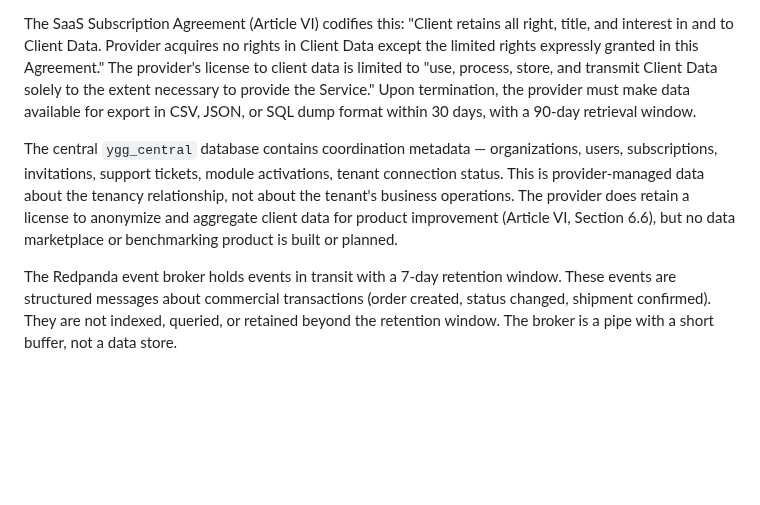
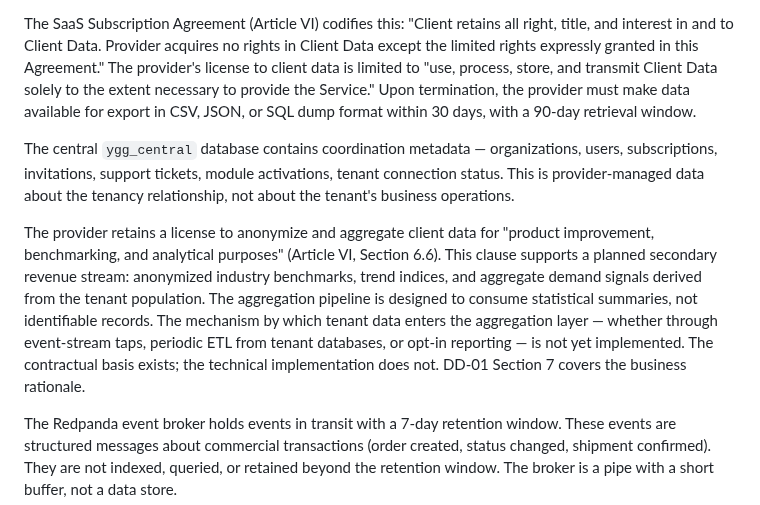
Before and after one commit to Mimir-Labs-LLC/docs, a Markdown page: due-diligence/DD-03-DATA-CUSTODY-AND-AUDITABILITY.md, the part around the change. Drawn GitHub-style; blank space fills up the shorter version.

```diff
--- a/due-diligence/DD-03-DATA-CUSTODY-AND-AUDITABILITY.md
+++ b/due-diligence/DD-03-DATA-CUSTODY-AND-AUDITABILITY.md
@@ -8,7 +8,9 @@ Data ownership in Yggdrasil follows from the deployment topology described in DD
 
 The SaaS Subscription Agreement (Article VI) codifies this: "Client retains all right, title, and interest in and to Client Data. Provider acquires no rights in Client Data except the limited rights expressly granted in this Agreement." The provider's license to client data is limited to "use, process, store, and transmit Client Data solely to the extent necessary to provide the Service." Upon termination, the provider must make data available for export in CSV, JSON, or SQL dump format within 30 days, with a 90-day retrieval window.
 
-The central `ygg_central` database contains coordination metadata — organizations, users, subscriptions, invitations, support tickets, module activations, tenant connection status. This is provider-managed data about the tenancy relationship, not about the tenant's business operations. The provider does retain a license to anonymize and aggregate client data for product improvement (Article VI, Section 6.6), but no data marketplace or benchmarking product is built or planned.
+The central `ygg_central` database contains coordination metadata — organizations, users, subscriptions, invitations, support tickets, module activations, tenant connection status. This is provider-managed data about the tenancy relationship, not about the tenant's business operations.
+
+The provider retains a license to anonymize and aggregate client data for "product improvement, benchmarking, and analytical purposes" (Article VI, Section 6.6). This clause supports a planned secondary revenue stream: anonymized industry benchmarks, trend indices, and aggregate demand signals derived from the tenant population. The aggregation pipeline is designed to consume statistical summaries, not identifiable records. The mechanism by which tenant data enters the aggregation layer — whether through event-stream taps, periodic ETL from tenant databases, or opt-in reporting — is not yet implemented. The contractual basis exists; the technical implementation does not. DD-01 Section 7 covers the business rationale.
 
 The Redpanda event broker holds events in transit with a 7-day retention window. These events are structured messages about commercial transactions (order created, status changed, shipment confirmed). They are not indexed, queried, or retained beyond the retention window. The broker is a pipe with a short buffer, not a data store.
 
```
Also changed, not shown: due-diligence/DD-01-SYSTEM-IDENTITY.md (+5 -5 lines).
